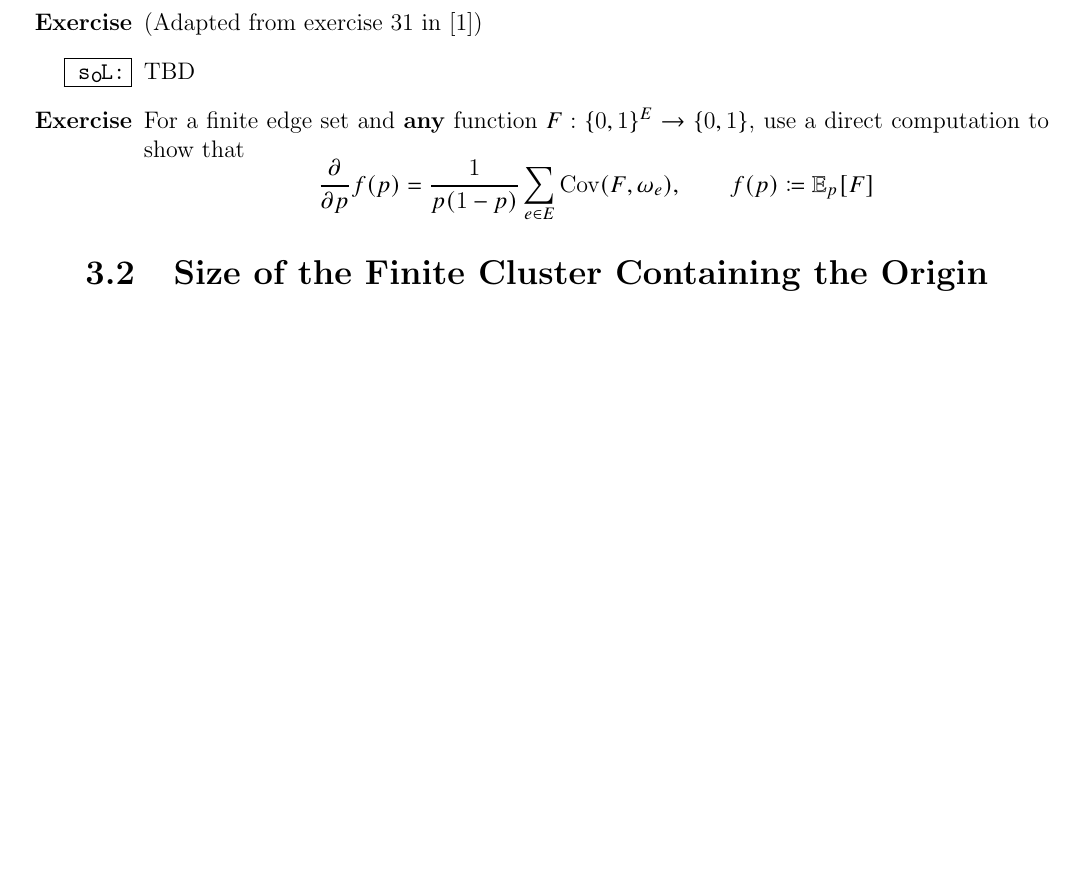
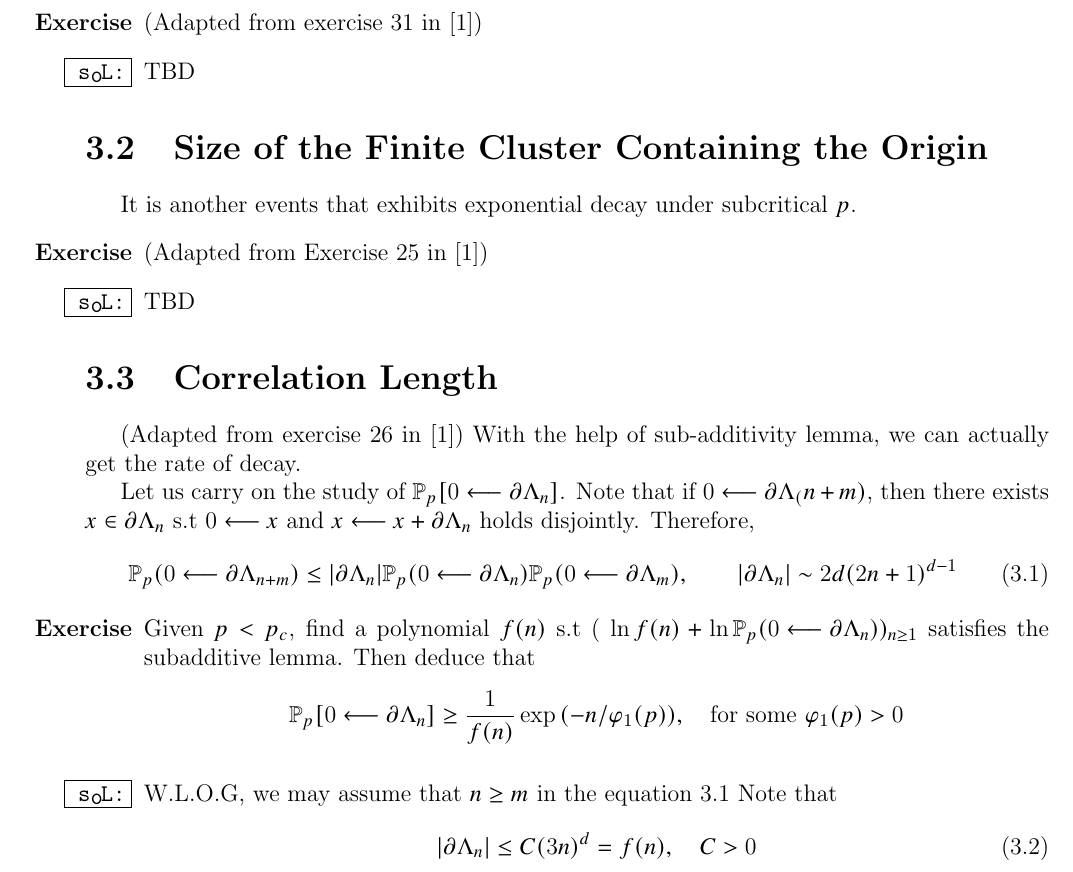
Before and after one commit to ausernamess/2022USRP-Group-7, a LaTeX thesis (main.tex): part of page 37 of 39, cut so that both start at the same text, the shorter picture padded with empty space. Compiled offline with pdfLaTeX.

Commit message:
saved progress

```diff
--- a/main.tex
+++ b/main.tex
@@ -1256,13 +1256,36 @@ One of the reason we introduce this tool is to show that $p_c \leq \frac{1}{2}$
 	\item[\SOL] TBD
 	\item[\textbf{Exercise}] (Adapted from exercise 31 in \cite{Copin18})
 	\item[\SOL] TBD
-	\item[\textbf{Exercise}] For a finite edge set and \textbf{any} function $F : \{0,1\}^E \to \{0,1\}$, use a direct computation to show that
-	 $$
-	 \frac{\partial}{\partial p} f(p)  = \frac{1}{p(1-p)} \sum_{e \in E} \text{Cov}(F,\omega_e),\qquad f(p) \coloneqq \mathbb{E}_p [F]
-	 $$
 \end{enumerate}
 \section{Size of the Finite Cluster Containing the Origin}
+It is another events that exhibits exponential decay under subcritical $p$.
+\begin{enumerate}
+	\item[\textbf{Exercise}](Adapted from Exercise 25 in \cite{Copin18})
+	\item[\SOL] TBD
+\end{enumerate}
+\section{Correlation Length}
+(Adapted from exercise 26 in \cite{Copin18})
+With the help of sub-additivity lemma, we can actually get the rate of decay.
 
+Let us carry on the study of $\mathbb{P}_p[0 \longleftarrow \partial \Lambda_n]$.
+Note that if $0 \longleftarrow \partial \Lambda_(n+m)$, then there exists $x \in \partial \Lambda_n$ s.t $0 \longleftarrow x$ and $x \longleftarrow x + \partial \Lambda_n$ holds disjointly.
+Therefore,
+\begin{equation}\label{3-3eq_tobox}
+	\mathbb{P}_p(0 \longleftarrow \partial \Lambda_{n+m}) \leq |\partial \Lambda_n| \mathbb{P}_p(0 \longleftarrow \partial \Lambda_n)\mathbb{P}_p(0 \longleftarrow \partial \Lambda_m),  \qquad |\partial \Lambda_n| \sim 2d(2n+1)^{d-1}
+\end{equation}
+
+\begin{enumerate}
+	\item[\textbf{Exercise}] Given $p < p_c$, find a polynomial $f(n)$ s.t ( $\ln{f(n)} + \ln{\mathbb{P}_p(0 \longleftarrow \partial \Lambda_n)})_{n \geq 1}$
+	satisfies the subadditive lemma. Then deduce that
+	$$
+	\mathbb{P}_p[0 \longleftarrow \partial\Lambda_n] \geq \frac{1}{f(n)}\exp{(-n/\varphi_1(p))}, \quad \text{for some $\varphi_1(p) > 0$}
+	$$
+	\item[\SOL] W.L.O.G, we may assume that $n \geq m $ in the equation \ref{3-3eq_tobox}
+	Note that
+	\begin{equation}
+		|\partial \Lambda_n| \leq C(3n)^{d} = f(n),\quad C > 0
+	\end{equation}
+\end{enumerate}
 
 
 %--------------------------------------------
```
Also changed, not shown: main.pdf.
